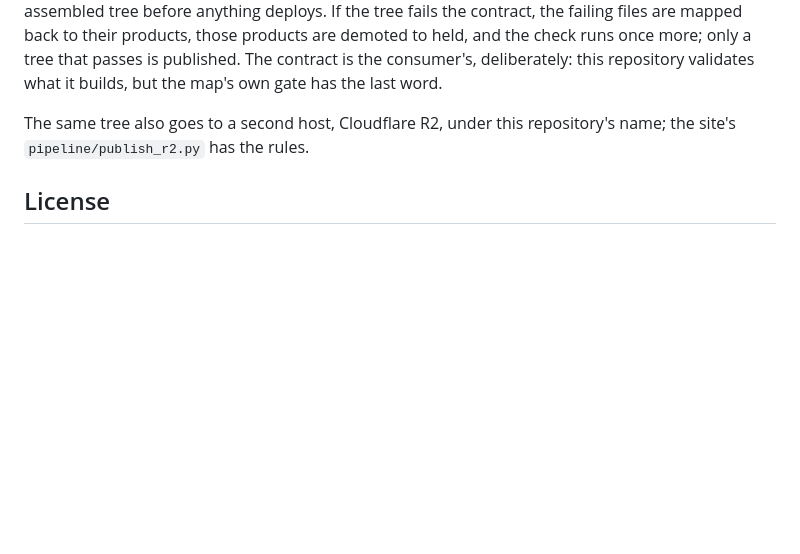
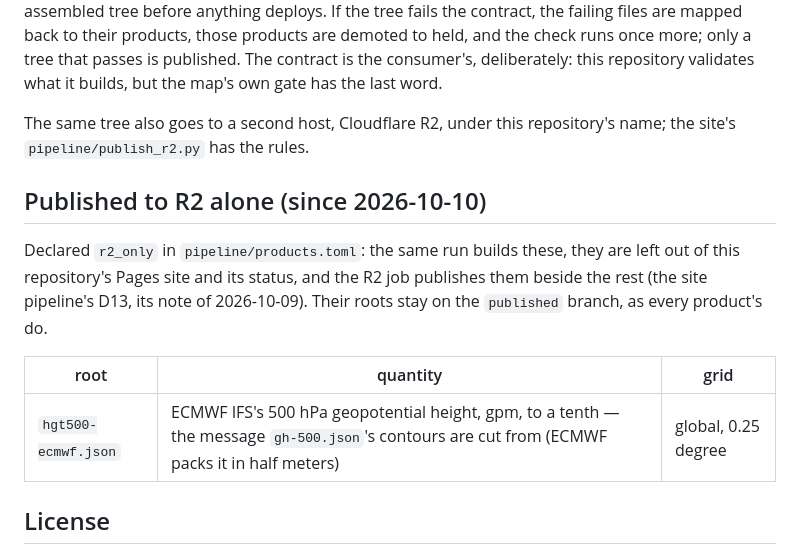
Before and after one commit to oceansensing/realtime-data-repo, a Markdown page: README.md, the part around the change. Drawn GitHub-style; blank space fills up the shorter version.

Commit message:
README: what this origin publishes to R2 alone since 2026-10-10
Co-Authored-By: Claude Opus 5.5 <noreply@anthropic.com>

```diff
--- a/README.md
+++ b/README.md
@@ -67,6 +67,17 @@ the map's own gate has the last word.
 The same tree also goes to a second host, Cloudflare R2, under this
 repository's name; the site's `pipeline/publish_r2.py` has the rules.
 
+## Published to R2 alone (since 2026-10-10)
+
+Declared `r2_only` in `pipeline/products.toml`: the same run builds these,
+they are left out of this repository's Pages site and its status, and the R2
+job publishes them beside the rest (the site pipeline's D13, its note of
+2026-10-09). Their roots stay on the `published` branch, as every product's do.
+
+| root | quantity | grid |
+| --- | --- | --- |
+| `hgt500-ecmwf.json` | ECMWF IFS's 500 hPa geopotential height, gpm, to a tenth — the message `gh-500.json`'s contours are cut from (ECMWF packs it in half meters) | global, 0.25 degree |
+
 ## License
 
 Copyright (c) 2026 Donglai Gong and C4PO. All rights reserved — see
```
